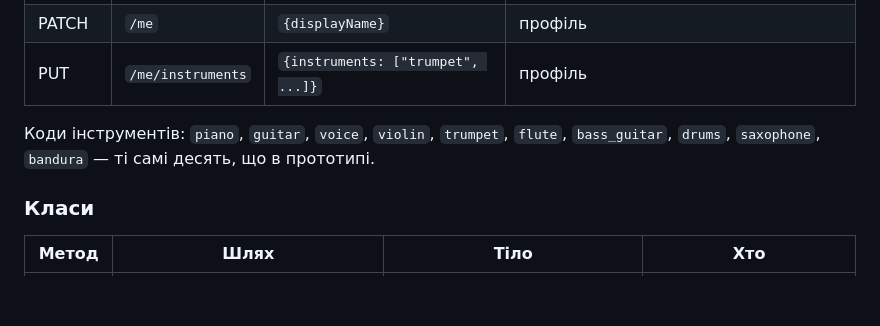
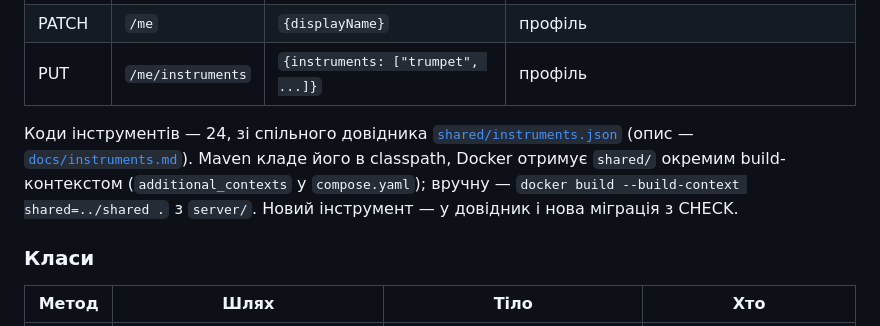
Before and after one commit to Vectaro/MuseClass, a Markdown page: server/README.md, the part around the change. Rendered like a GitHub page; blank space fills up the shorter version.

Commit message:
docs: api.md і README сервера — 24 інструменти з довідника
Co-Authored-By: Claude Opus 5.5 <noreply@anthropic.com>

```diff
--- a/server/README.md
+++ b/server/README.md
@@ -63,8 +63,12 @@ Gradle), щоб перемикання було одним рядком.
 | PATCH | `/me` | `{displayName}` | профіль |
 | PUT | `/me/instruments` | `{instruments: ["trumpet", ...]}` | профіль |
 
-Коди інструментів: `piano`, `guitar`, `voice`, `violin`, `trumpet`, `flute`,
-`bass_guitar`, `drums`, `saxophone`, `bandura` — ті самі десять, що в прототипі.
+Коди інструментів — 24, зі спільного довідника
+[`shared/instruments.json`](../shared/instruments.json) (опис —
+[`docs/instruments.md`](../docs/instruments.md)). Maven кладе його в classpath,
+Docker отримує `shared/` окремим build-контекстом (`additional_contexts` у
+`compose.yaml`); вручну — `docker build --build-context shared=../shared .`
+з `server/`. Новий інструмент — у довідник і нова міграція з CHECK.
 
 ### Класи
 
```
Also changed, not shown: docs/api.md (+17 -7 lines).
